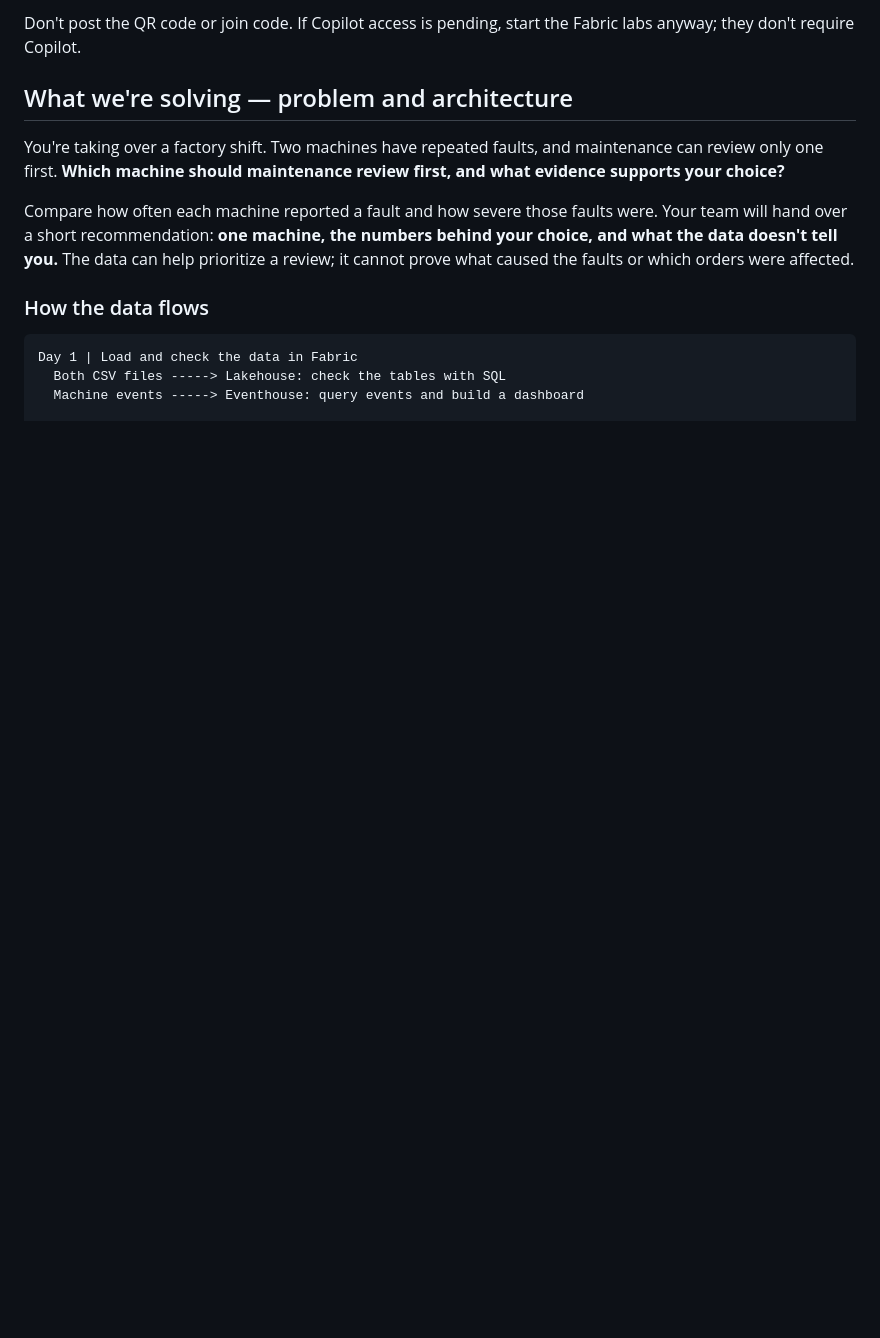
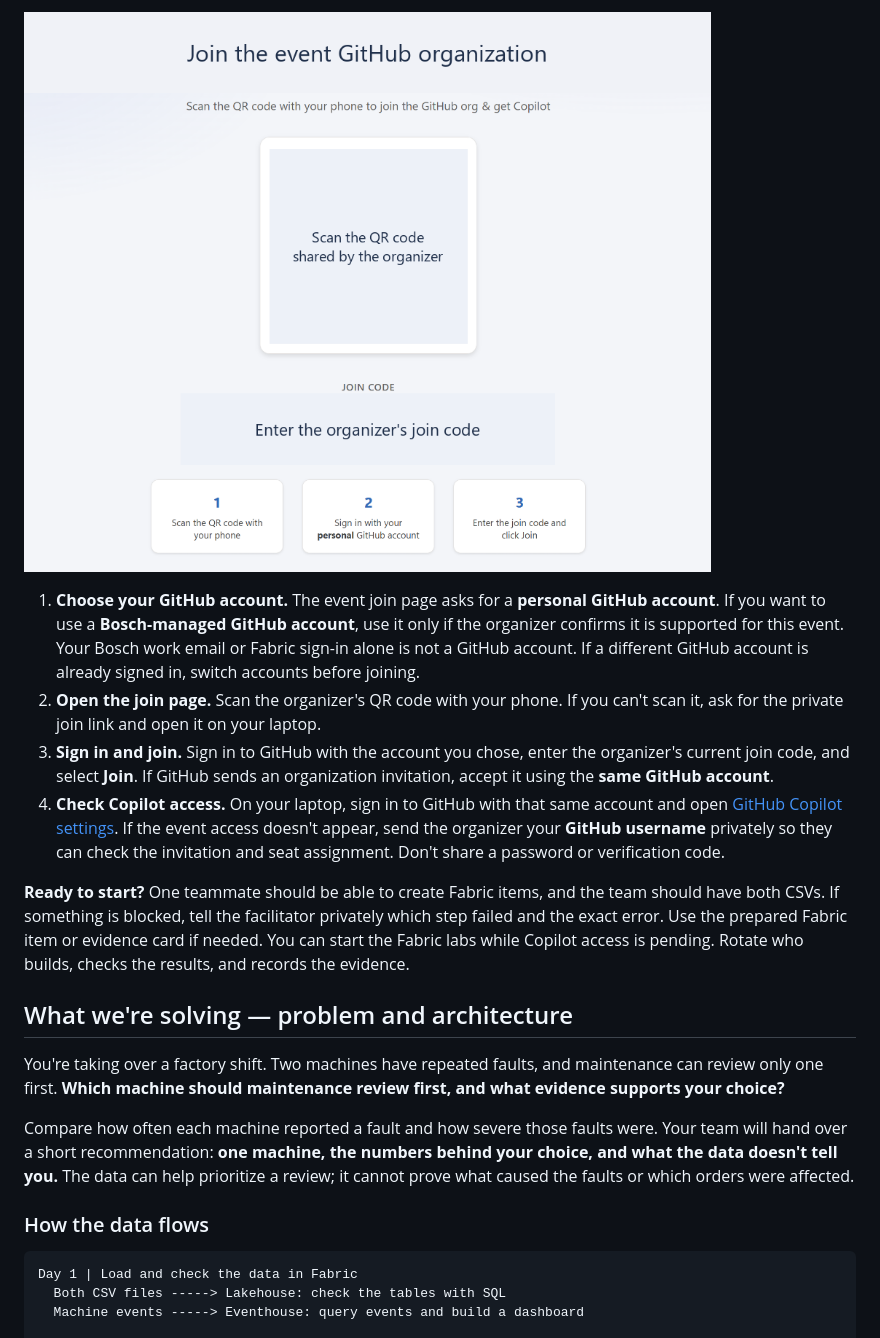
Before and after one commit to kirannn-kp/fabric-manufacturing-workshop-site, a Markdown page: docs/onsite-workshop.md, the part around one of its changes. Drawn GitHub-style; pictures changed too: docs/assets/copilot-event-join.png (added); blank space fills up the shorter version.

```diff
--- a/docs/onsite-workshop.md
+++ b/docs/onsite-workshop.md
@@ -22,5 +32,12 @@
 
-Don't post the QR code or join code. If Copilot access is pending, start the Fabric labs anyway; they don't require Copilot.
+![Event join page showing where to scan the QR code, sign in to GitHub, and enter the join code. The live QR code and join code are masked.](assets/copilot-event-join.png)
+
+1. **Choose your GitHub account.** The event join page asks for a **personal GitHub account**. If you want to use a **Bosch-managed GitHub account**, use it only if the organizer confirms it is supported for this event. Your Bosch work email or Fabric sign-in alone is not a GitHub account. If a different GitHub account is already signed in, switch accounts before joining.
+2. **Open the join page.** Scan the organizer's QR code with your phone. If you can't scan it, ask for the private join link and open it on your laptop.
+3. **Sign in and join.** Sign in to GitHub with the account you chose, enter the organizer's current join code, and select **Join**. If GitHub sends an organization invitation, accept it using the **same GitHub account**.
+4. **Check Copilot access.** On your laptop, sign in to GitHub with that same account and open [GitHub Copilot settings](https://github.com/settings/copilot). If the event access doesn't appear, send the organizer your **GitHub username** privately so they can check the invitation and seat assignment. Don't share a password or verification code.
+
+**Ready to start?** One teammate should be able to create Fabric items, and the team should have both CSVs. If something is blocked, tell the facilitator privately which step failed and the exact error. Use the prepared Fabric item or evidence card if needed. You can start the Fabric labs while Copilot access is pending. Rotate who builds, checks the results, and records the evidence.
 
 ## What we're solving — problem and architecture
 
```
Also changed, not shown: other parts of docs/onsite-workshop.md (+21 -11 lines), docs/00-prerequisites.md (+2 -3 lines), workshop.md (+29 -12 lines).
